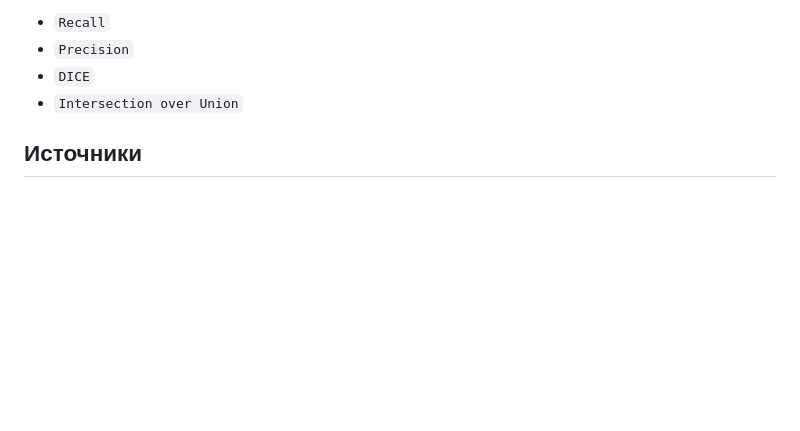
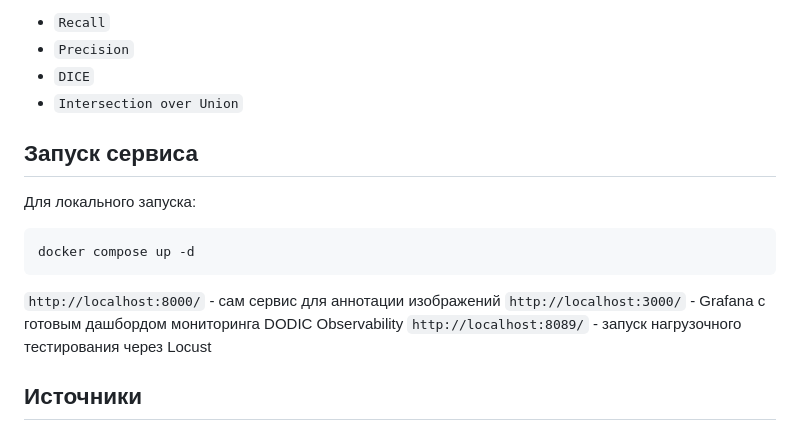
Before and after one commit to ZvezdinDmitry/DODIC, a Markdown page: README.md, the part around the change. Drawn GitHub-style; blank space fills up the shorter version.

````diff
--- a/README.md
+++ b/README.md
@@ -31,5 +31,15 @@
 - `DICE`
 - `Intersection over Union`
 
+## Запуск сервиса
+Для локального запуска:
+```
+docker compose up -d
+```
+`http://localhost:8000/` -  сам сервис для аннотации изображений
+`http://localhost:3000/` - Grafana с готовым дашбордом мониторинга DODIC Observability
+`http://localhost:8089/` - запуск нагрузочного тестирования через Locust
+
+
 ## Источники
 1. X. Wang, W. Li and Z. Wu, "CarDD: A New Dataset for Vision-Based Car Damage Detection" in IEEE Transactions on Intelligent Transportation Systems, vol. 24, no. 7, pp. 7202-7214, July 2023, doi: 10.1109/TITS.2023.3258480.
````
